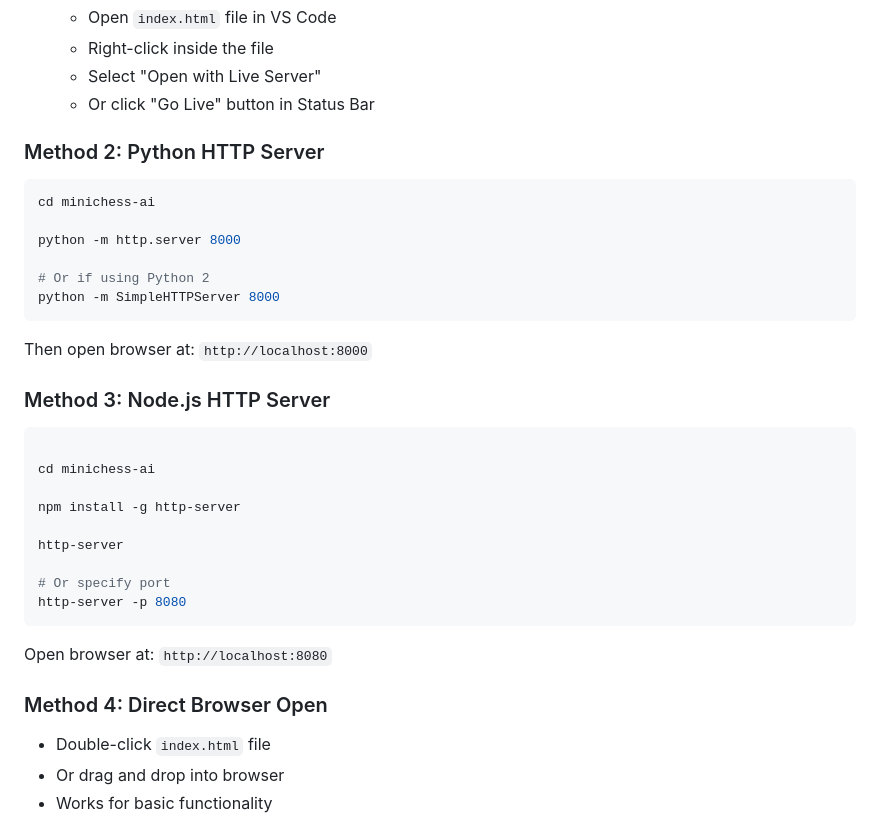
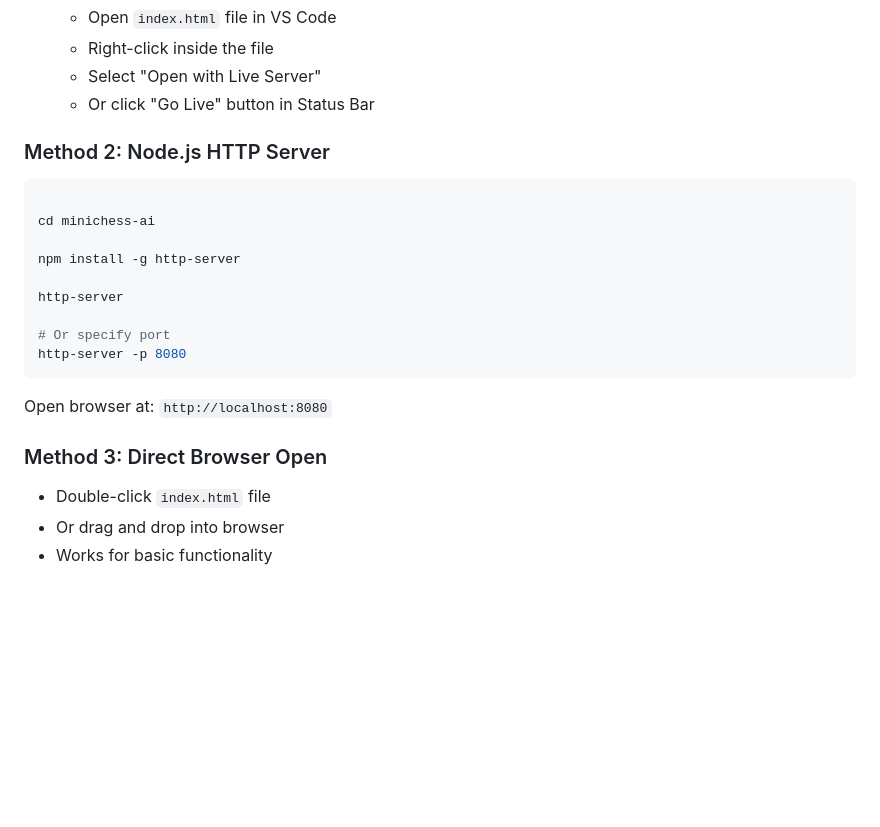
Before and after one commit to morshaline1504/MINICHESS, a Markdown page: README.md, the part around the change. Drawn GitHub-style; blank space fills up the shorter version.

````diff
--- a/README.md
+++ b/README.md
@@ -43,20 +43,7 @@ minichess-ai/
    - Or click "Go Live" button in Status Bar
 
 
-### Method 2: Python HTTP Server
-
-```bash
-cd minichess-ai
-
-python -m http.server 8000
-
-# Or if using Python 2
-python -m SimpleHTTPServer 8000
-```
-
-Then open browser at: `http://localhost:8000`
-
-### Method 3: Node.js HTTP Server
+### Method 2: Node.js HTTP Server
 
 ```bash
 
@@ -72,7 +59,7 @@ http-server -p 8080
 
 Open browser at: `http://localhost:8080`
 
-### Method 4: Direct Browser Open
+### Method 3: Direct Browser Open
 
 - Double-click `index.html` file
 - Or drag and drop into browser
````
